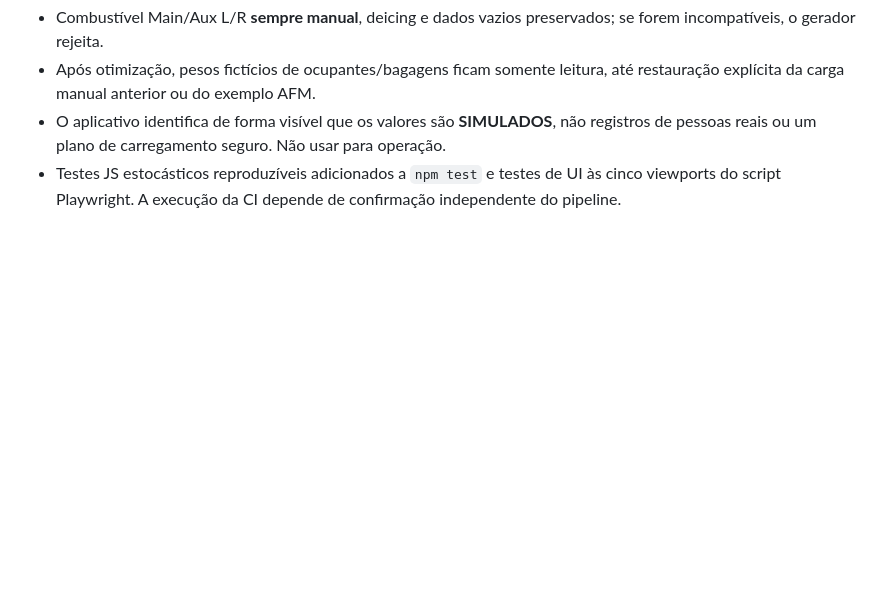
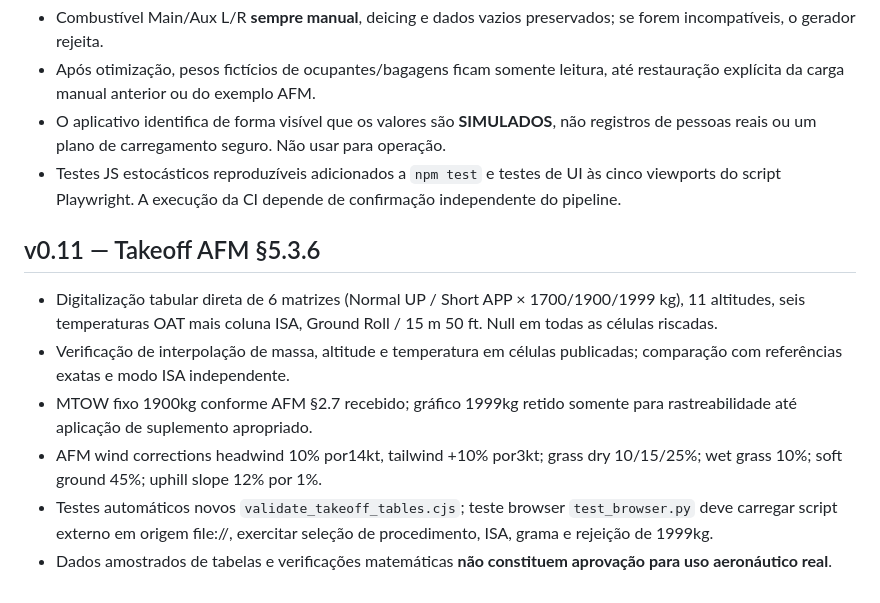
Before and after one commit to alanmfernandess/starship, a Markdown page: da42/QUALITY.md, the part around the change. Rendered like a GitHub page; blank space fills up the shorter version.

Commit message:
Release v0.11 with AFM takeoff tables, normal/short field modes and runway correction validation

```diff
--- a/da42/QUALITY.md
+++ b/da42/QUALITY.md
@@ -59,3 +59,12 @@
 - Após otimização, pesos fictícios de ocupantes/bagagens ficam somente leitura, até restauração explícita da carga manual anterior ou do exemplo AFM.
 - O aplicativo identifica de forma visível que os valores são **SIMULADOS**, não registros de pessoas reais ou um plano de carregamento seguro. Não usar para operação.
 - Testes JS estocásticos reproduzíveis adicionados a `npm test` e testes de UI às cinco viewports do script Playwright. A execução da CI depende de confirmação independente do pipeline.
+
+## v0.11 — Takeoff AFM §5.3.6
+
+- Digitalização tabular direta de 6 matrizes (Normal UP / Short APP × 1700/1900/1999 kg), 11 altitudes, seis temperaturas OAT mais coluna ISA, Ground Roll / 15 m 50 ft. Null em todas as células riscadas.
+- Verificação de interpolação de massa, altitude e temperatura em células publicadas; comparação com referências exatas e modo ISA independente.
+- MTOW fixo 1900kg conforme AFM §2.7 recebido; gráfico 1999kg retido somente para rastreabilidade até aplicação de suplemento apropriado.
+- AFM wind corrections headwind 10% por14kt, tailwind +10% por3kt; grass dry 10/15/25%; wet grass 10%; soft ground 45%; uphill slope 12% por 1%.
+- Testes automáticos novos `validate_takeoff_tables.cjs`; teste browser `test_browser.py` deve carregar script externo em origem file://, exercitar seleção de procedimento, ISA, grama e rejeição de 1999kg.
+- Dados amostrados de tabelas e verificações matemáticas **não constituem aprovação para uso aeronáutico real**.
```
